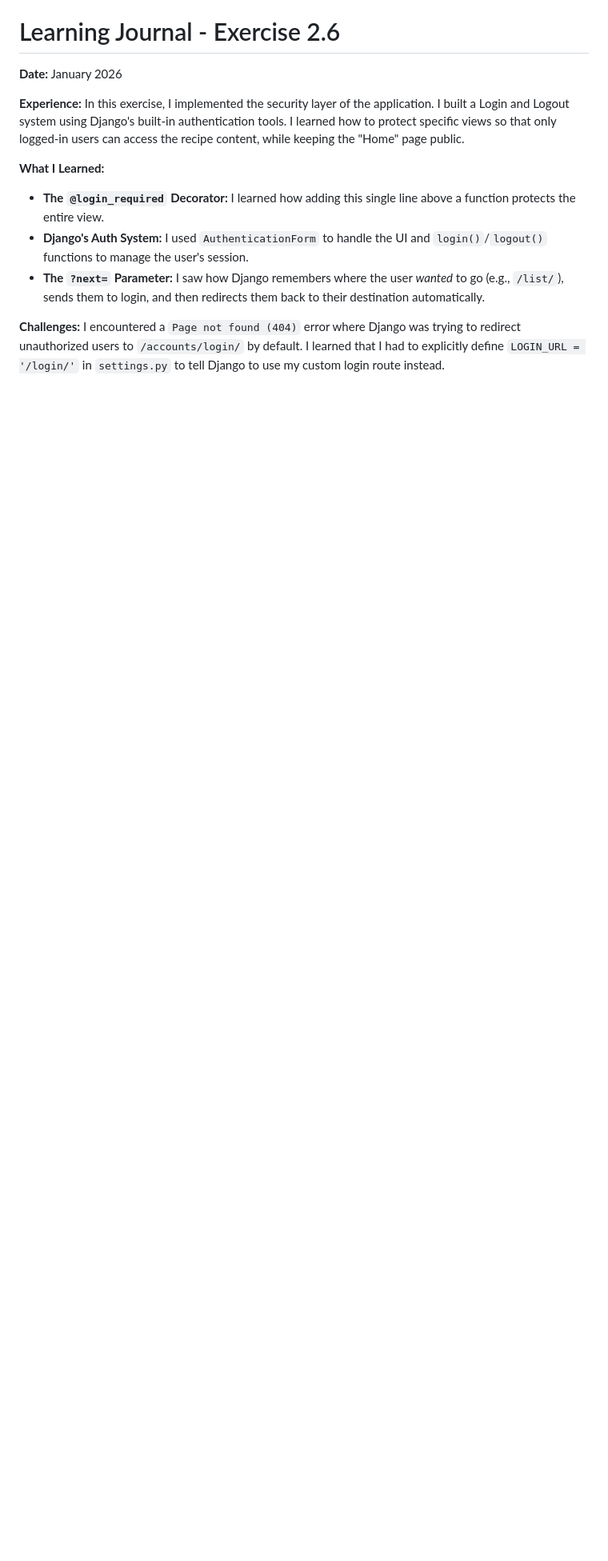
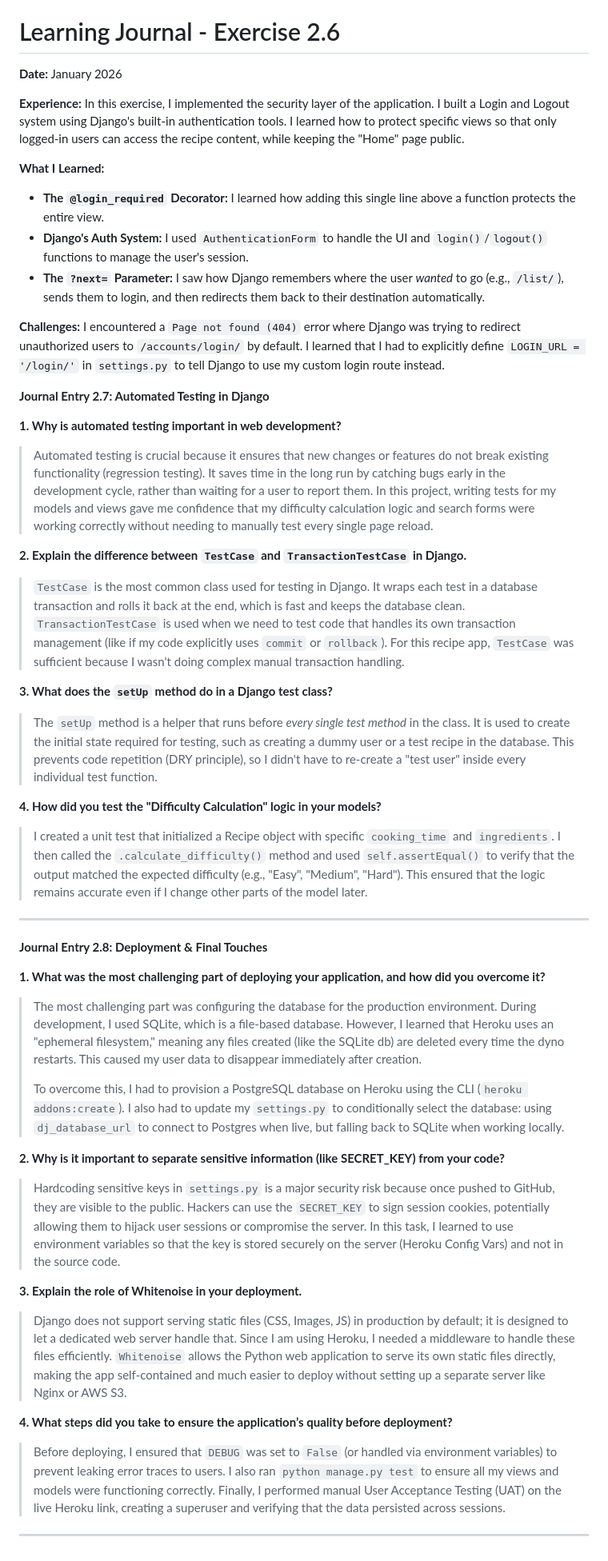
Before and after one commit to YusufBee1/CF-Python-Course, a Markdown page: Learning_Journal.MD, the part around the change. Shown at 80% size. Rendered like a GitHub page; blank space fills up the shorter version.

Commit message:
Add Learning Journal for Exercise 2.8

```diff
--- a/Learning_Journal.MD
+++ b/Learning_Journal.MD
@@ -152,3 +152,37 @@ In this exercise, I implemented the security layer of the application. I built a
 
 **Challenges:**
 I encountered a `Page not found (404)` error where Django was trying to redirect unauthorized users to `/accounts/login/` by default. I learned that I had to explicitly define `LOGIN_URL = '/login/'` in `settings.py` to tell Django to use my custom login route instead.
+
+**Journal Entry 2.7: Automated Testing in Django**
+
+**1. Why is automated testing important in web development?**
+> Automated testing is crucial because it ensures that new changes or features do not break existing functionality (regression testing). It saves time in the long run by catching bugs early in the development cycle, rather than waiting for a user to report them. In this project, writing tests for my models and views gave me confidence that my difficulty calculation logic and search forms were working correctly without needing to manually test every single page reload.
+
+**2. Explain the difference between `TestCase` and `TransactionTestCase` in Django.**
+> `TestCase` is the most common class used for testing in Django. It wraps each test in a database transaction and rolls it back at the end, which is fast and keeps the database clean. `TransactionTestCase` is used when we need to test code that handles its own transaction management (like if my code explicitly uses `commit` or `rollback`). For this recipe app, `TestCase` was sufficient because I wasn't doing complex manual transaction handling.
+
+**3. What does the `setUp` method do in a Django test class?**
+> The `setUp` method is a helper that runs before *every single test method* in the class. It is used to create the initial state required for testing, such as creating a dummy user or a test recipe in the database. This prevents code repetition (DRY principle), so I didn't have to re-create a "test user" inside every individual test function.
+
+**4. How did you test the "Difficulty Calculation" logic in your models?**
+> I created a unit test that initialized a Recipe object with specific `cooking_time` and `ingredients`. I then called the `.calculate_difficulty()` method and used `self.assertEqual()` to verify that the output matched the expected difficulty (e.g., "Easy", "Medium", "Hard"). This ensured that the logic remains accurate even if I change other parts of the model later.
+
+---
+
+**Journal Entry 2.8: Deployment & Final Touches**
+
+**1. What was the most challenging part of deploying your application, and how did you overcome it?**
+> The most challenging part was configuring the database for the production environment. During development, I used SQLite, which is a file-based database. However, I learned that Heroku uses an "ephemeral filesystem," meaning any files created (like the SQLite db) are deleted every time the dyno restarts. This caused my user data to disappear immediately after creation.
+>
+> To overcome this, I had to provision a PostgreSQL database on Heroku using the CLI (`heroku addons:create`). I also had to update my `settings.py` to conditionally select the database: using `dj_database_url` to connect to Postgres when live, but falling back to SQLite when working locally.
+
+**2. Why is it important to separate sensitive information (like SECRET_KEY) from your code?**
+> Hardcoding sensitive keys in `settings.py` is a major security risk because once pushed to GitHub, they are visible to the public. Hackers can use the `SECRET_KEY` to sign session cookies, potentially allowing them to hijack user sessions or compromise the server. In this task, I learned to use environment variables so that the key is stored securely on the server (Heroku Config Vars) and not in the source code.
+
+**3. Explain the role of Whitenoise in your deployment.**
+> Django does not support serving static files (CSS, Images, JS) in production by default; it is designed to let a dedicated web server handle that. Since I am using Heroku, I needed a middleware to handle these files efficiently. `Whitenoise` allows the Python web application to serve its own static files directly, making the app self-contained and much easier to deploy without setting up a separate server like Nginx or AWS S3.
+
+**4. What steps did you take to ensure the application’s quality before deployment?**
+> Before deploying, I ensured that `DEBUG` was set to `False` (or handled via environment variables) to prevent leaking error traces to users. I also ran `python manage.py test` to ensure all my views and models were functioning correctly. Finally, I performed manual User Acceptance Testing (UAT) on the live Heroku link, creating a superuser and verifying that the data persisted across sessions.
+
+---
```
